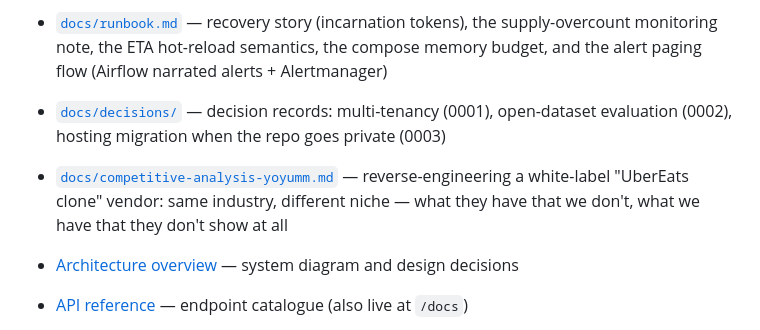
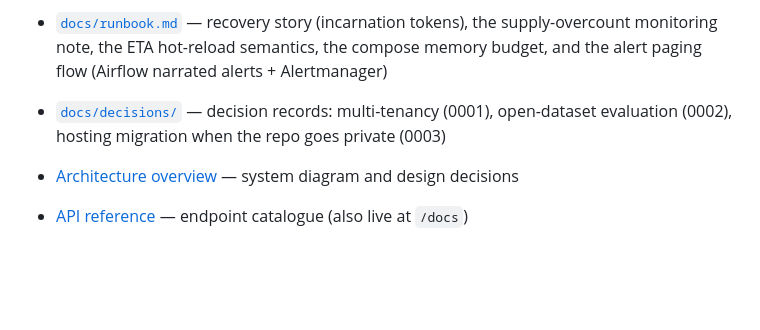
Before and after one commit to SiwarAttia6191/smart-delivery-ops, a Markdown page: README.md, the part around the change. GitHub-like rendering; blank space fills up the shorter version.

```diff
--- a/README.md
+++ b/README.md
@@ -650,7 +650,6 @@ one commit and explains what landed and why.
 - **[Product page](docs/product.html)** — what the platform does for a delivery operator, and the three tiers (core operations / intelligence / AI copilot) — the sales story, no code links needed
 - [`docs/runbook.md`](docs/runbook.md) — recovery story (incarnation tokens), the supply-overcount monitoring note, the ETA hot-reload semantics, the compose memory budget, and the alert paging flow (Airflow narrated alerts + Alertmanager)
 - [`docs/decisions/`](docs/decisions/) — decision records: multi-tenancy (0001), open-dataset evaluation (0002), hosting migration when the repo goes private (0003)
-- [`docs/competitive-analysis-yoyumm.md`](docs/competitive-analysis-yoyumm.md) — reverse-engineering a white-label "UberEats clone" vendor: same industry, different niche — what they have that we don't, what we have that they don't show at all
 
 - [Architecture overview](docs/architecture.md) — system diagram and design decisions
 - [API reference](docs/api.md) — endpoint catalogue (also live at `/docs`)
```
Also changed, not shown: docs/competitive-analysis-yoyumm.md (deleted, +0 -122 lines).
